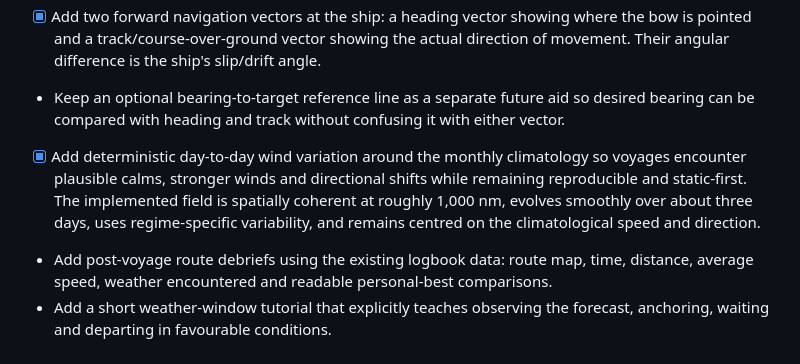
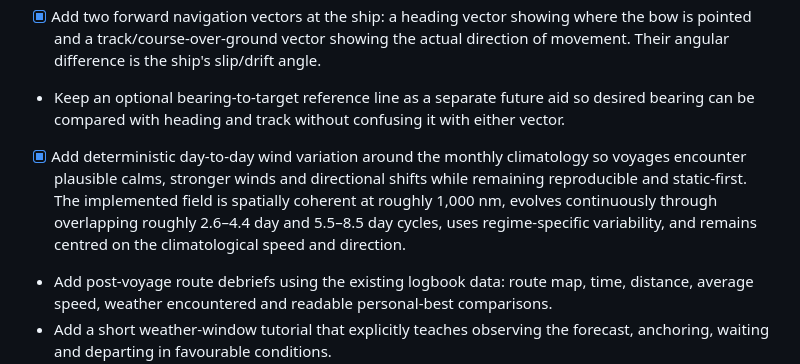
Before and after one commit to imanoliri/Elcano, a Markdown page: FUTURE.md, the part around the change. GitHub-like rendering.

Commit message:
Clarify implemented synoptic cycles

```diff
--- a/FUTURE.md
+++ b/FUTURE.md
@@ -33,7 +33,7 @@ The player should eventually be able to navigate the real Atlantic and the wider
 - [x] Add a thin course trail showing the ship's actual travelled path.
 - [x] Add two forward navigation vectors at the ship: a heading vector showing where the bow is pointed and a track/course-over-ground vector showing the actual direction of movement. Their angular difference is the ship's slip/drift angle.
 - Keep an optional bearing-to-target reference line as a separate future aid so desired bearing can be compared with heading and track without confusing it with either vector.
-- [x] Add deterministic day-to-day wind variation around the monthly climatology so voyages encounter plausible calms, stronger winds and directional shifts while remaining reproducible and static-first. The implemented field is spatially coherent at roughly 1,000 nm, evolves smoothly over about three days, uses regime-specific variability, and remains centred on the climatological speed and direction.
+- [x] Add deterministic day-to-day wind variation around the monthly climatology so voyages encounter plausible calms, stronger winds and directional shifts while remaining reproducible and static-first. The implemented field is spatially coherent at roughly 1,000 nm, evolves continuously through overlapping roughly 2.6–4.4 day and 5.5–8.5 day cycles, uses regime-specific variability, and remains centred on the climatological speed and direction.
 - Add post-voyage route debriefs using the existing logbook data: route map, time, distance, average speed, weather encountered and readable personal-best comparisons.
 - Add a short weather-window tutorial that explicitly teaches observing the forecast, anchoring, waiting and departing in favourable conditions.
 - Keep historical missions explicit that modern observed/reanalysis data represents plausible prevailing conditions, not literal weather from the 16th century.
```
